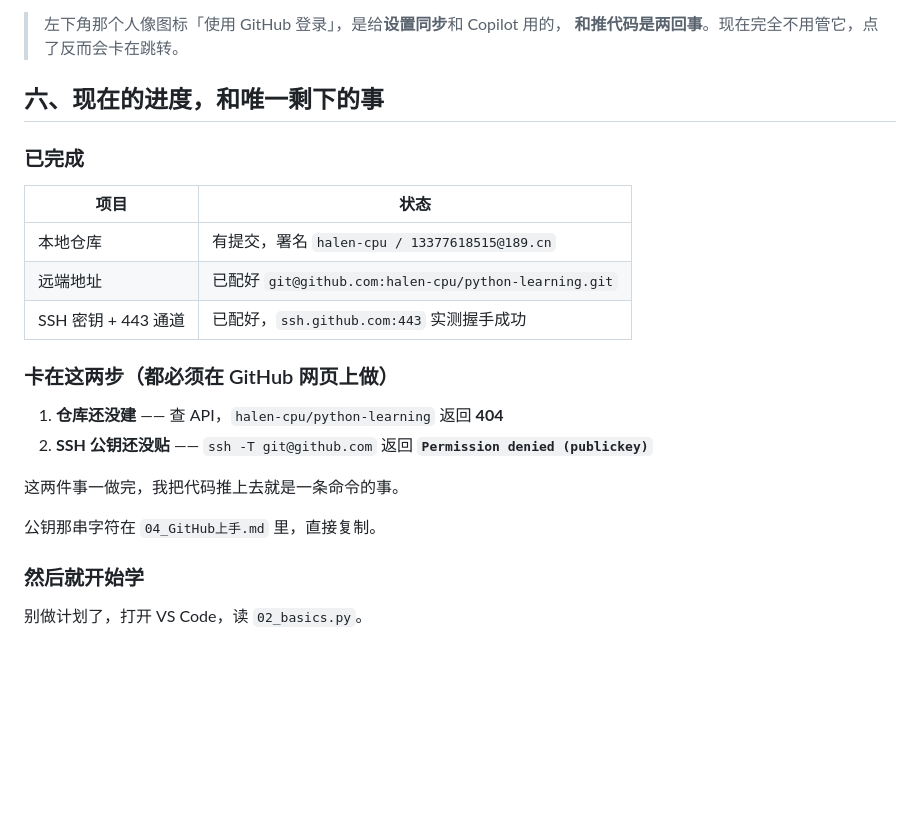
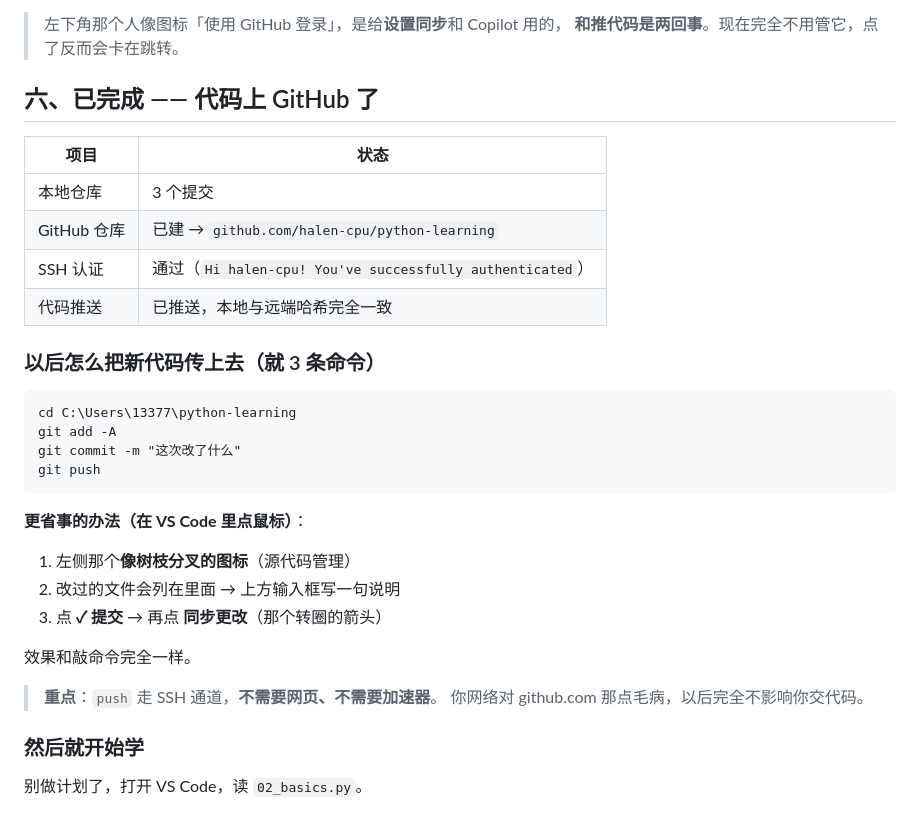
Before and after one commit to halen-cpu/python-learning, a Markdown page: 06_VSCode与学习路线.md, the part around the change. Rendered like a GitHub page; blank space fills up the shorter version.

Commit message:
更新文档：仓库已建、代码已推送、补充日常提交流程

````diff
--- a/06_VSCode与学习路线.md
+++ b/06_VSCode与学习路线.md
@@ -192,24 +192,34 @@ python -m pip install akshare
 > 左下角那个人像图标「使用 GitHub 登录」，是给**设置同步**和 Copilot 用的，
 > **和推代码是两回事**。现在完全不用管它，点了反而会卡在跳转。
 
-## 六、现在的进度，和唯一剩下的事
-
-### 已完成
+## 六、已完成 —— 代码上 GitHub 了
 
 | 项目 | 状态 |
 | --- | --- |
-| 本地仓库 | 有提交，署名 `halen-cpu / 13377618515@189.cn` |
-| 远端地址 | 已配好 `git@github.com:halen-cpu/python-learning.git` |
-| SSH 密钥 + 443 通道 | 已配好，`ssh.github.com:443` 实测握手成功 |
+| 本地仓库 | 3 个提交 |
+| GitHub 仓库 | 已建 → `github.com/halen-cpu/python-learning` |
+| SSH 认证 | 通过（`Hi halen-cpu! You've successfully authenticated`） |
+| 代码推送 | 已推送，本地与远端哈希完全一致 |
 
-### 卡在这两步（都必须在 GitHub 网页上做）
+### 以后怎么把新代码传上去（就 3 条命令）
 
-1. **仓库还没建** —— 查 API，`halen-cpu/python-learning` 返回 **404**
-2. **SSH 公钥还没贴** —— `ssh -T git@github.com` 返回 **`Permission denied (publickey)`**
+```cmd
+cd C:\Users\13377\python-learning
+git add -A
+git commit -m "这次改了什么"
+git push
+```
 
-这两件事一做完，我把代码推上去就是一条命令的事。
+**更省事的办法（在 VS Code 里点鼠标）**：
 
-公钥那串字符在 `04_GitHub上手.md` 里，直接复制。
+1. 左侧那个**像树枝分叉的图标**（源代码管理）
+2. 改过的文件会列在里面 → 上方输入框写一句说明
+3. 点 **✓ 提交** → 再点 **同步更改**（那个转圈的箭头）
+
+效果和敲命令完全一样。
+
+> **重点**：`push` 走 SSH 通道，**不需要网页、不需要加速器**。
+> 你网络对 github.com 那点毛病，以后完全不影响你交代码。
 
 ### 然后就开始学
 
````
Also changed, not shown: 04_GitHub上手.md (+17 -10 lines).
